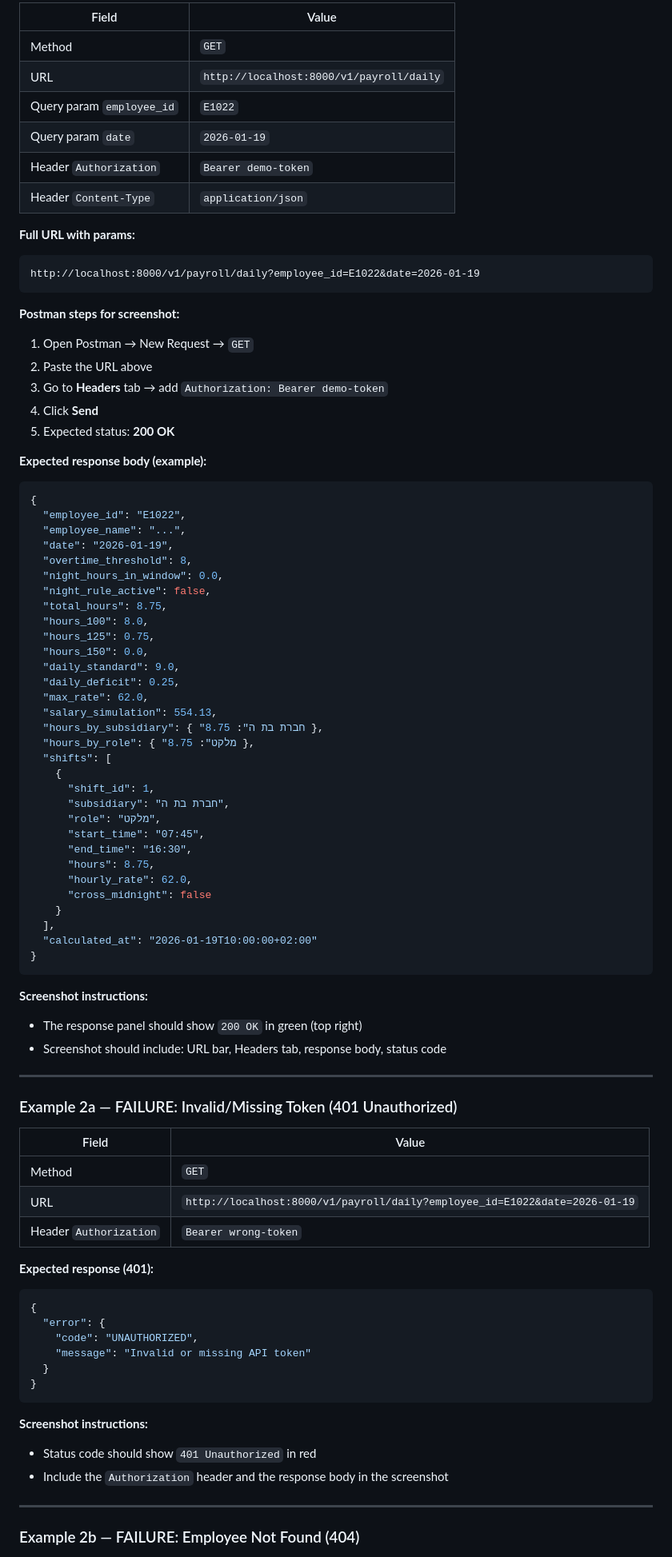
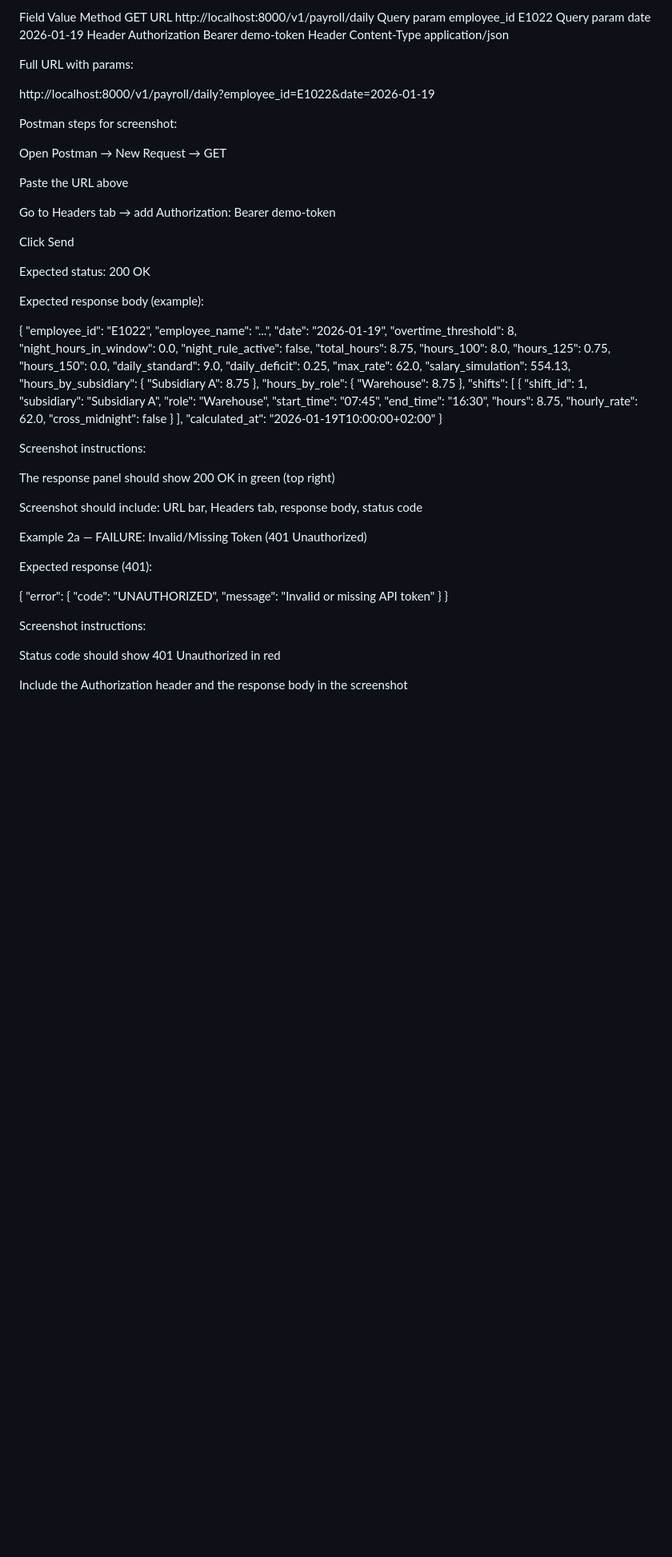
Before and after one commit to anogshtorper-dev/EZTIME-TMP, a Markdown page: README.md, the part around one of its changes. Shown at 80% size. Drawn GitHub-style; blank space fills up the shorter version.

````diff
--- a/README.md
+++ b/README.md
@@ -148,27 +105,30 @@ Or set `EZTIME_API_TOKEN=my-secret-token` when starting the server and use that
 
-| Field | Value |
-|-------|-------|
-| Method | `GET` |
-| URL | `http://localhost:8000/v1/payroll/daily` |
-| Query param `employee_id` | `E1022` |
-| Query param `date` | `2026-01-19` |
-| Header `Authorization` | `Bearer demo-token` |
-| Header `Content-Type` | `application/json` |
+Field	Value
+Method	GET
+URL	http://localhost:8000/v1/payroll/daily
+Query param employee_id	E1022
+Query param date	2026-01-19
+Header Authorization	Bearer demo-token
+Header Content-Type	application/json
 
-**Full URL with params:**
-```
+Full URL with params:
+
 http://localhost:8000/v1/payroll/daily?employee_id=E1022&date=2026-01-19
-```
 
-**Postman steps for screenshot:**
-1. Open Postman → New Request → `GET`
-2. Paste the URL above
-3. Go to **Headers** tab → add `Authorization: Bearer demo-token`
-4. Click **Send**
-5. Expected status: **200 OK**
+Postman steps for screenshot:
 
-**Expected response body (example):**
-```json
+Open Postman → New Request → GET
+
+Paste the URL above
+
+Go to Headers tab → add Authorization: Bearer demo-token
+
+Click Send
+
+Expected status: 200 OK
+
+Expected response body (example):
+
 {
   "employee_id": "E1022",
   "employee_name": "...",
@@ -184,13 +144,13 @@ http://localhost:8000/v1/payroll/daily?employee_id=E1022&date=2026-01-19
   "daily_deficit": 0.25,
   "max_rate": 62.0,
   "salary_simulation": 554.13,
-  "hours_by_subsidiary": { "חברת בת ה": 8.75 },
-  "hours_by_role": { "מלקט": 8.75 },
+  "hours_by_subsidiary": { "Subsidiary A": 8.75 },
+  "hours_by_role": { "Warehouse": 8.75 },
   "shifts": [
     {
       "shift_id": 1,
-      "subsidiary": "חברת בת ה",
-      "role": "מלקט",
+      "subsidiary": "Subsidiary A",
+      "role": "Warehouse",
       "start_time": "07:45",
       "end_time": "16:30",
       "hours": 8.75,
@@ -200,37 +160,27 @@ http://localhost:8000/v1/payroll/daily?employee_id=E1022&date=2026-01-19
   ],
   "calculated_at": "2026-01-19T10:00:00+02:00"
 }
-```
 
-**Screenshot instructions:**
-- The response panel should show `200 OK` in green (top right)
-- Screenshot should include: URL bar, Headers tab, response body, status code
+Screenshot instructions:
 
----
+The response panel should show 200 OK in green (top right)
 
-### Example 2a — FAILURE: Invalid/Missing Token (401 Unauthorized)
+Screenshot should include: URL bar, Headers tab, response body, status code
 
-| Field | Value |
-|-------|-------|
-| Method | `GET` |
-| URL | `http://localhost:8000/v1/payroll/daily?employee_id=E1022&date=2026-01-19` |
-| Header `Authorization` | `Bearer wrong-token` |
+Example 2a — FAILURE: Invalid/Missing Token (401 Unauthorized)
 
-**Expected response (401):**
-```json
+Expected response (401):
+
 {
   "error": {
     "code": "UNAUTHORIZED",
     "message": "Invalid or missing API token"
   }
 }
-```
 
-**Screenshot instructions:**
-- Status code should show `401 Unauthorized` in red
-- Include the `Authorization` header and the response body in the screenshot
+Screenshot instructions:
 
----
+Status code should show 401 Unauthorized in red
 
-### Example 2b — FAILURE: Employee Not Found (404)
+Include the Authorization header and the response body in the screenshot
 
````
Also changed, not shown: other parts of README.md (+79 -150 lines).
